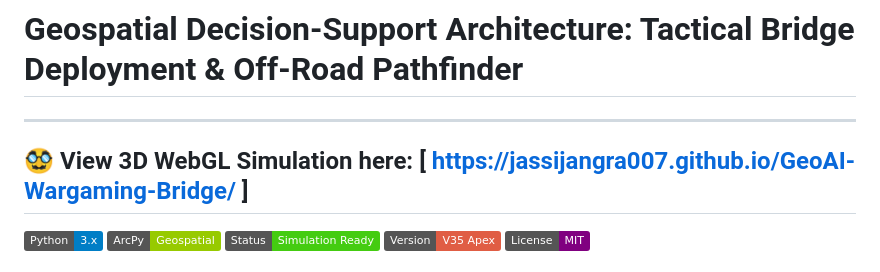
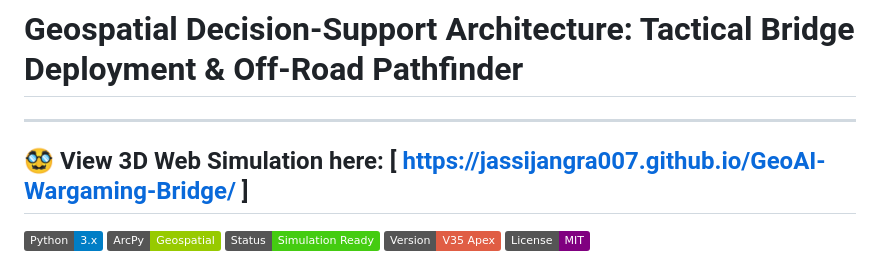
Before and after one commit to jassijangra007/GeoAI-Wargaming-Bridge, a Markdown page: README.md, the part around the change. Drawn GitHub-style; badges without logos.

```diff
--- a/README.md
+++ b/README.md
@@ -1,6 +1,6 @@
 # Geospatial Decision-Support Architecture: Tactical Bridge Deployment & Off-Road Pathfinder
 ---
-**🥸 View 3D WebGL Simulation here:**
+**🥸 View 3D Web Simulation here:**
 [ https://jassijangra007.github.io/GeoAI-Wargaming-Bridge/ ]
 ---
 ![Python](https://img.shields.io/badge/Python-3.x-blue.svg)
```
